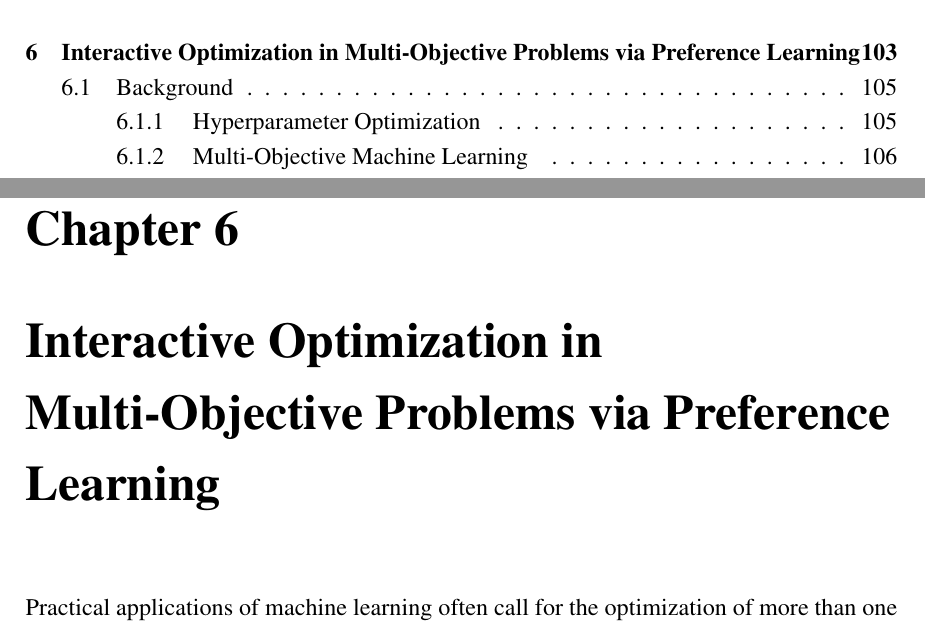
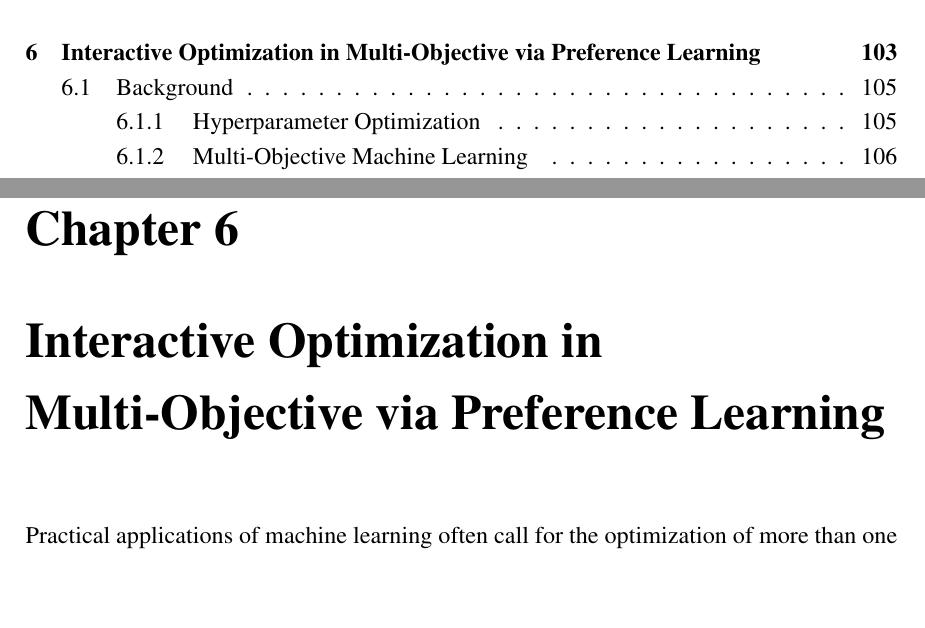
Before and after one commit to josephgiovanelli/phd-thesis, a LaTeX thesis (thesis.tex, which reads chapters/human-centric/moo/main.tex): two parts of pages 10 and 114 of 243 before the commit and two parts of pages 10 and 114 of 241 after it, joined at a grey line, cut so that both start at the same text. Compiled offline with pdfLaTeX.

Commit message:
Update main.tex

```diff
--- a/chapters/human-centric/moo/main.tex
+++ b/chapters/human-centric/moo/main.tex
@@ -1,4 +1,4 @@
-\chapter{Interactive Optimization in Multi-Objective Problems via Preference Learning}
+\chapter{Interactive Optimization in Multi-Objective via Preference Learning}
 \label{human-centric-chap:moo}
 
 Practical applications of machine learning often call for the optimization of more than one loss or objective function, called multi-objective machine learning (MO-ML) \cite{jin-momlbook06a} borrowing from the notion of multi-objective optimization (MO) \cite{deb-ds16,gunantara-ce18}.
```
